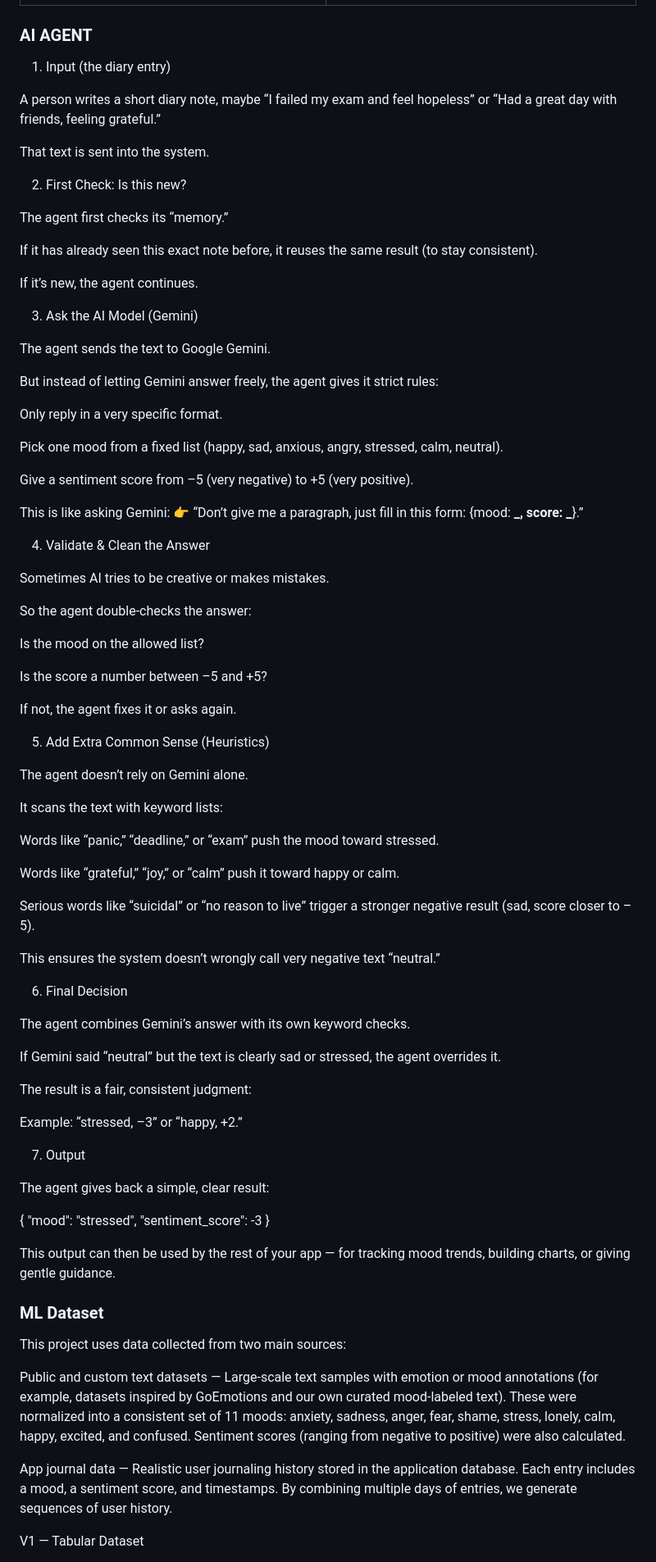
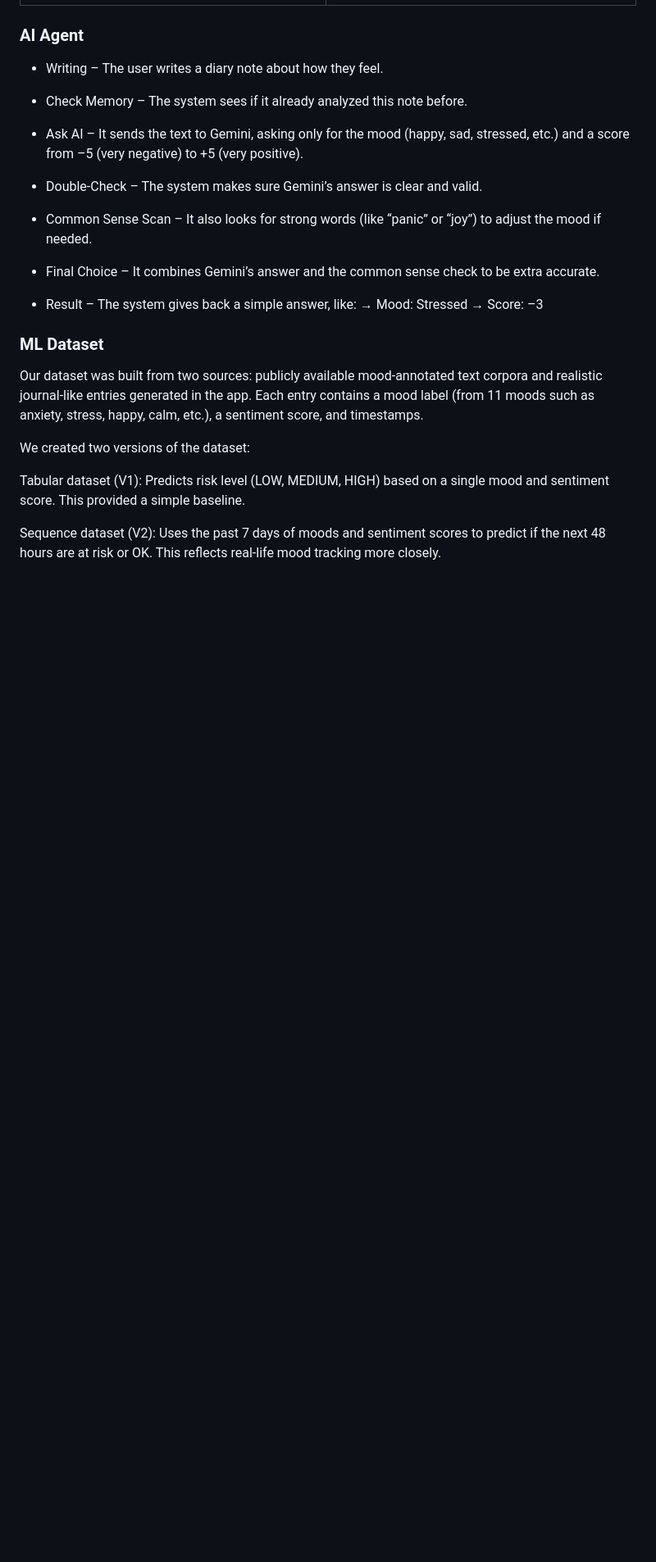
Before and after one commit to HadiHD17/Mind-Guard, a Markdown page: README.md, the part around the change printed below. Shown: that part at 82% size. Rendered like a GitHub page; blank space fills up the shorter version.

```diff
--- a/README.md
+++ b/README.md
@@ -123,88 +123,31 @@
 | ------------------------------------------ | ------------------------------------------ |
 | ![Swagger](./readme/demo/swagger_apis.png) | ![Swagger](./readme/demo/swagger_docs.png) |
 
-### AI AGENT
+### AI Agent
 
-1. Input (the diary entry)
+- Writing – The user writes a diary note about how they feel.
 
-A person writes a short diary note, maybe “I failed my exam and feel hopeless” or “Had a great day with friends, feeling grateful.”
+- Check Memory – The system sees if it already analyzed this note before.
 
-That text is sent into the system.
+- Ask AI – It sends the text to Gemini, asking only for the mood (happy, sad, stressed, etc.) and a score from –5 (very negative) to +5 (very positive).
 
-2. First Check: Is this new?
+- Double-Check – The system makes sure Gemini’s answer is clear and valid.
 
-The agent first checks its “memory.”
+- Common Sense Scan – It also looks for strong words (like “panic” or “joy”) to adjust the mood if needed.
 
-If it has already seen this exact note before, it reuses the same result (to stay consistent).
+- Final Choice – It combines Gemini’s answer and the common sense check to be extra accurate.
 
-If it’s new, the agent continues.
-
-3. Ask the AI Model (Gemini)
-
-The agent sends the text to Google Gemini.
-
-But instead of letting Gemini answer freely, the agent gives it strict rules:
-
-Only reply in a very specific format.
-
-Pick one mood from a fixed list (happy, sad, anxious, angry, stressed, calm, neutral).
-
-Give a sentiment score from –5 (very negative) to +5 (very positive).
-
-This is like asking Gemini:
-👉 “Don’t give me a paragraph, just fill in this form: {mood: **_, score: _**}.”
-
-4. Validate & Clean the Answer
-
-Sometimes AI tries to be creative or makes mistakes.
-
-So the agent double-checks the answer:
-
-Is the mood on the allowed list?
-
-Is the score a number between –5 and +5?
-
-If not, the agent fixes it or asks again.
-
-5. Add Extra Common Sense (Heuristics)
-
-The agent doesn’t rely on Gemini alone.
-
-It scans the text with keyword lists:
-
-Words like “panic,” “deadline,” or “exam” push the mood toward stressed.
-
-Words like “grateful,” “joy,” or “calm” push it toward happy or calm.
-
-Serious words like “suicidal” or “no reason to live” trigger a stronger negative result (sad, score closer to –5).
-
-This ensures the system doesn’t wrongly call very negative text “neutral.”
-
-6. Final Decision
-
-The agent combines Gemini’s answer with its own keyword checks.
-
-If Gemini said “neutral” but the text is clearly sad or stressed, the agent overrides it.
-
-The result is a fair, consistent judgment:
-
-Example: “stressed, –3” or “happy, +2.”
-
-7. Output
-
-The agent gives back a simple, clear result:
-
-{ "mood": "stressed", "sentiment_score": -3 }
-
-This output can then be used by the rest of your app — for tracking mood trends, building charts, or giving gentle guidance.
+- Result – The system gives back a simple answer, like:
+  → Mood: Stressed
+  → Score: –3
 
 ### ML Dataset
 
-This project uses data collected from two main sources:
+Our dataset was built from two sources: publicly available mood-annotated text corpora and realistic journal-like entries generated in the app. Each entry contains a mood label (from 11 moods such as anxiety, stress, happy, calm, etc.), a sentiment score, and timestamps.
 
-Public and custom text datasets — Large-scale text samples with emotion or mood annotations (for example, datasets inspired by GoEmotions and our own curated mood-labeled text). These were normalized into a consistent set of 11 moods: anxiety, sadness, anger, fear, shame, stress, lonely, calm, happy, excited, and confused. Sentiment scores (ranging from negative to positive) were also calculated.
+We created two versions of the dataset:
 
-App journal data — Realistic user journaling history stored in the application database. Each entry includes a mood, a sentiment score, and timestamps. By combining multiple days of entries, we generate sequences of user history.
+Tabular dataset (V1): Predicts risk level (LOW, MEDIUM, HIGH) based on a single mood and sentiment score. This provided a simple baseline.
 
-V1 — Tabular Dataset
+Sequence dataset (V2): Uses the past 7 days of moods and sentiment scores to predict if the next 48 hours are at risk or OK. This reflects real-life mood tracking more closely.
 
```
Also changed, not shown: other parts of README.md (+1 -31 lines).
